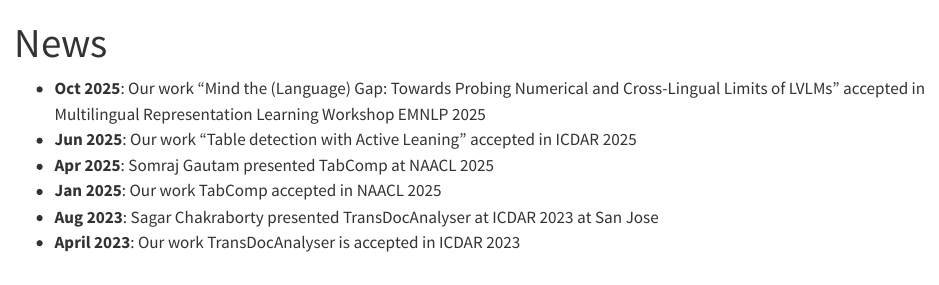
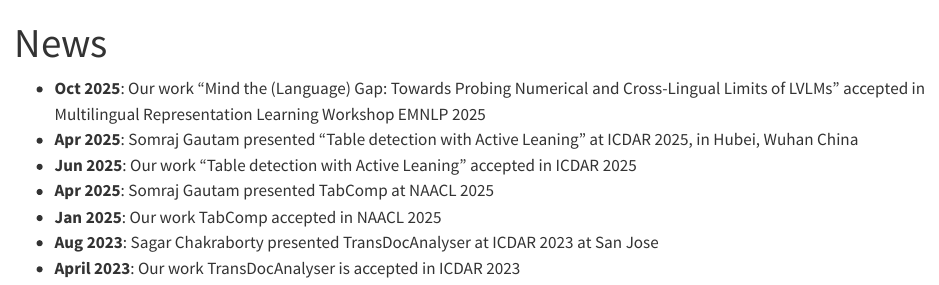
Before and after one commit to dialabiitj/dialabiitj.github.io, a Quarto document (news.qmd): the page in a window 1100 px wide, from its top. Rendered offline with R 4.5, knitr and Pandoc in place of Quarto, with nearby package versions.

Commit message:
Update news.qmd

```diff
--- a/news.qmd
+++ b/news.qmd
@@ -3,6 +3,7 @@ title: "News"
 title-block-banner: true
 ---
 - **Oct 2025**: Our work "Mind the (Language) Gap: Towards Probing Numerical and Cross-Lingual Limits of LVLMs" accepted in Multilingual Representation Learning Workshop EMNLP 2025
+- **Apr 2025**: Somraj Gautam presented "Table detection with Active Leaning" at ICDAR 2025, in Hubei, Wuhan China
 - **Jun 2025**: Our work "Table detection with Active Leaning" accepted in ICDAR 2025
 - **Apr 2025**: Somraj Gautam presented TabComp at NAACL 2025
 - **Jan 2025**: Our work TabComp accepted in NAACL 2025
```
